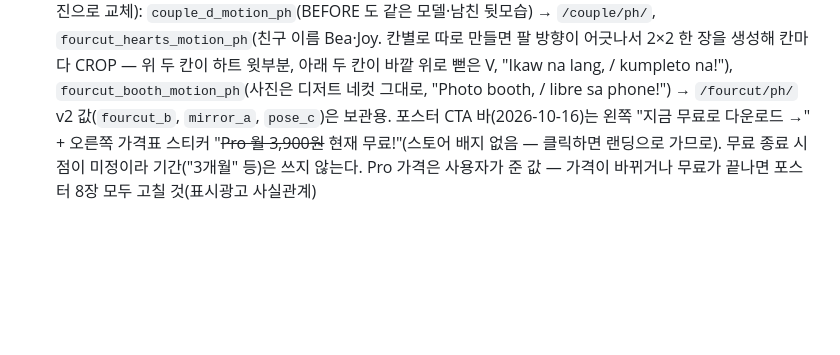
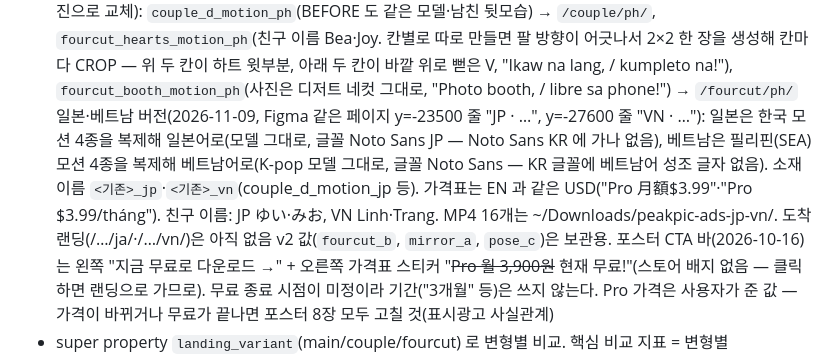
Before and after one commit to soma-jjya/landing, a Markdown page: CLAUDE.md, the part around the change. Drawn GitHub-style; blank space fills up the shorter version.

Commit message:
docs: 일본·베트남 광고 소재(Figma JP·VN 줄, *_jp·*_vn) 기록
Co-Authored-By: Claude Opus 5.5 <noreply@anthropic.com>
Claude-Session: https://claude.ai/code/session_01PG4Jp8mFUkeygcHjRkSnUD

```diff
--- a/CLAUDE.md
+++ b/CLAUDE.md
@@ -181,6 +181,9 @@ B2B 문의 폼(2026-11-03, 브리프 docs/b2b-inquiry-form-brief.md): `/b2b/`(va
   미러링 모션의 모델을 K-pop 느낌 한국인 AI 모델(서울 루프탑·남산타워 골든아워)로, 문구를 타글리시로 바꿈("Bye na sa / bad BF pics.", "I-download na, libre!", "Libre ngayon!"). `couple_mirror_motion_ph` → `/couple/ph/`
   같은 날 나머지 3종도(그 오른쪽 "SEA · …" 섹션, 사용자 요청: 고미모 K-pop AI 모델 + "AI 느낌 최대한 줄이기" → gemini-3.1-flash-image 로 폰 사진 질감·피부결·잔머리를 살린 사진으로 교체): `couple_d_motion_ph`(BEFORE 도 같은 모델·남친 뒷모습) → `/couple/ph/`,
   `fourcut_hearts_motion_ph`(친구 이름 Bea·Joy. 칸별로 따로 만들면 팔 방향이 어긋나서 2×2 한 장을 생성해 칸마다 CROP — 위 두 칸이 하트 윗부분, 아래 두 칸이 바깥 위로 뻗은 V, "Ikaw na lang, / kumpleto na!"), `fourcut_booth_motion_ph`(사진은 디저트 네컷 그대로, "Photo booth, / libre sa phone!") → `/fourcut/ph/`
+  일본·베트남 버전(2026-11-09, Figma 같은 페이지 y=-23500 줄 "JP · …", y=-27600 줄 "VN · …"): 일본은 한국 모션 4종을 복제해 일본어로(모델 그대로, 글꼴 Noto Sans JP — Noto Sans KR 에 가나 없음),
+  베트남은 필리핀(SEA) 모션 4종을 복제해 베트남어로(K-pop 모델 그대로, 글꼴 Noto Sans — KR 글꼴에 베트남어 성조 글자 없음). 소재 이름 `<기존>_jp`·`<기존>_vn`(couple_d_motion_jp 등). 가격표는 EN 과 같은 USD("Pro 月額$3.99"·"Pro $3.99/tháng").
+  친구 이름: JP ゆい·みお, VN Linh·Trang. MP4 16개는 ~/Downloads/peakpic-ads-jp-vn/. 도착 랜딩(/…/ja/·/…/vn/)은 아직 없음
   v2 값(`fourcut_b`, `mirror_a`, `pose_c`)은 보관용. 포스터 CTA 바(2026-10-16)는 왼쪽 "지금 무료로 다운로드 →" + 오른쪽 가격표 스티커 "~~Pro 월 3,900원~~ 현재 무료!"(스토어 배지 없음 — 클릭하면 랜딩으로 가므로).
   무료 종료 시점이 미정이라 기간("3개월" 등)은 쓰지 않는다. Pro 가격은 사용자가 준 값 — 가격이 바뀌거나 무료가 끝나면 포스터 8장 모두 고칠 것(표시광고 사실관계)
 - super property `landing_variant`(main/couple/fourcut) 로 변형별 비교. 핵심 비교 지표 = 변형별 `store_click` 전환율
```
